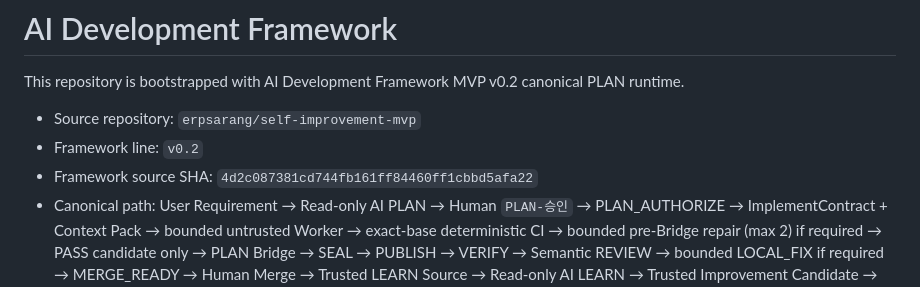
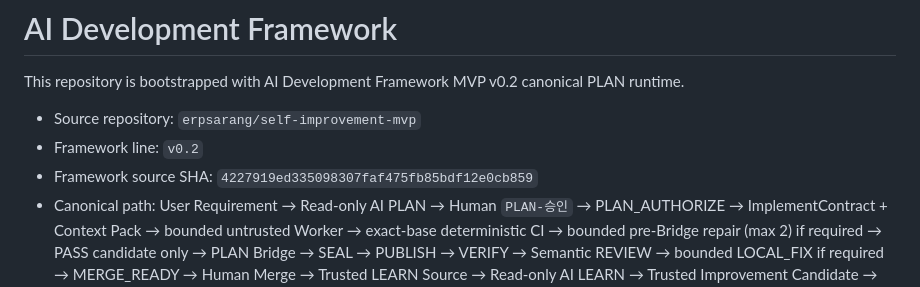
Before and after one commit to erpsarang/sales-order-exception-analyzer, a Markdown page: FRAMEWORK.md, the part around the change. Rendered like a GitHub page.

Commit message:
chore: Framework source SHA를 4227919로 갱신

```diff
--- a/FRAMEWORK.md
+++ b/FRAMEWORK.md
@@ -4,7 +4,7 @@ This repository is bootstrapped with AI Development Framework MVP v0.2 canonical
 
 - Source repository: `erpsarang/self-improvement-mvp`
 - Framework line: `v0.2`
-- Framework source SHA: `4d2c087381cd744fb161ff84460ff1cbbd5afa22`
+- Framework source SHA: `4227919ed335098307faf475fb85bdf12e0cb859`
 - Canonical path: User Requirement → Read-only AI PLAN → Human `PLAN-승인` → PLAN_AUTHORIZE → ImplementContract + Context Pack → bounded untrusted Worker → exact-base deterministic CI → bounded pre-Bridge repair (max 2) if required → PASS candidate only → PLAN Bridge → SEAL → PUBLISH → VERIFY → Semantic REVIEW → bounded LOCAL_FIX if required → MERGE_READY → Human Merge → Trusted LEARN Source → Read-only AI LEARN → Trusted Improvement Candidate → Human decision.
 - PLAN contract: `questions` contains blocking questions only; `implementationScope.ready=true` requires `questions=[]`; any blocking question requires `ready=false` with an empty implementation scope.
 - PLAN context: exact source paths or function names are optional hints, not required user input. The bounded selector preserves an explicitly referenced runtime source and its direct test when present. Business-relation augmentation parses actual TypeScript/JavaScript import syntax, ignores import-looking strings/comments, evaluates relevant test-to-runtime relationships, and prefers application runtime sources over Framework self-test sources when recovering source + direct test from business-only requirements. If an exact application runtime path is already selected, weaker lexical relevance must not replace that high-confidence runtime/direct-test pair.
```
